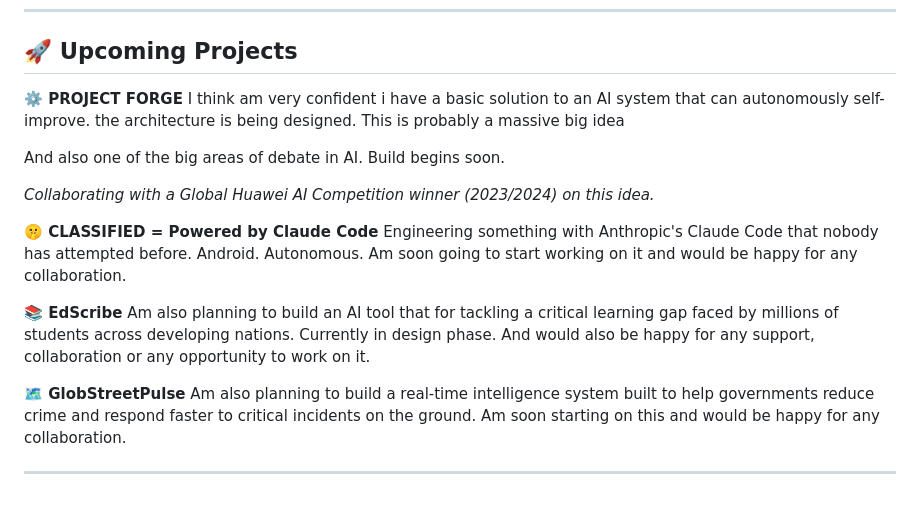
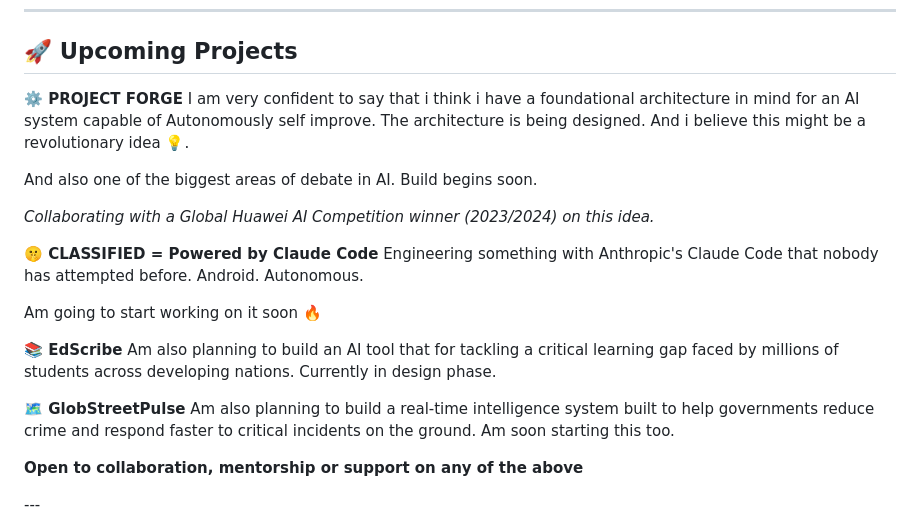
Before and after one commit to MuhammadBinary/Muhd_DeepML, a Markdown page: README.md, the part around the change. GitHub-like rendering.

Commit message:
Improve clarity and grammar in README.md
Refined language and corrected grammatical errors in the Upcoming Projects section of README.md.

```diff
--- a/README.md
+++ b/README.md
@@ -50,10 +50,9 @@ A story of suffering, resilience, and a 92% breakthrough on the final hour. Chec
 ## 🚀 Upcoming Projects
 
 **⚙️ PROJECT FORGE**
-I think am very confident i have a basic solution to an AI system that can  autonomously self-improve.
-the architecture is being designed. This is probably a massive big idea
+I am very confident to say that i think i have a foundational architecture in mind for an AI system capable of Autonomously self improve. The architecture is being designed. And i believe this might be a revolutionary idea 💡.
 
-And also one of the big areas of debate in AI.      Build begins soon.
+And also one of the biggest areas of debate in AI.      Build begins soon.
 
 *Collaborating with a Global Huawei AI Competition winner (2023/2024) on this idea.*
 
@@ -61,19 +60,21 @@ And also one of the big areas of debate in AI.      Build begins soon.
 Engineering something with Anthropic's Claude Code
 that nobody has attempted before.
 Android. Autonomous.
-Am soon going to start working on it and would be happy for any collaboration.
+
+Am going to start working on it soon 🔥
 
 **📚 EdScribe**
 Am also planning to build an AI tool that for tackling a critical learning gap
 faced by millions of students across developing nations.
-Currently in design phase. And would also be happy for any support, collaboration or any opportunity to work on it.
+Currently in design phase.
 
 **🗺️ GlobStreetPulse**
 Am also planning to build a real-time intelligence system built to help
 governments reduce crime and respond faster
 to critical incidents on the ground.
-Am soon starting on this and would be happy for any collaboration.
+Am soon starting this too.
 
+<p><strong>Open to collaboration, mentorship or support on any of the above</strong></p>
 ---
 
 
```
